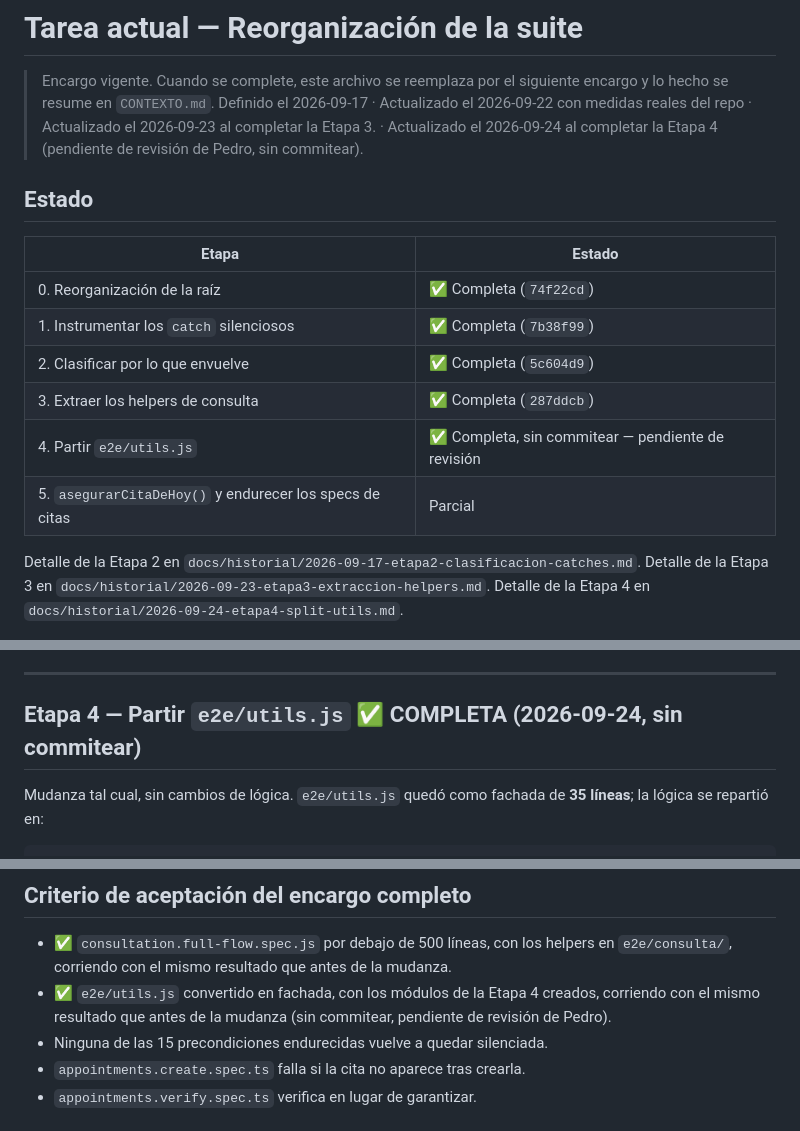
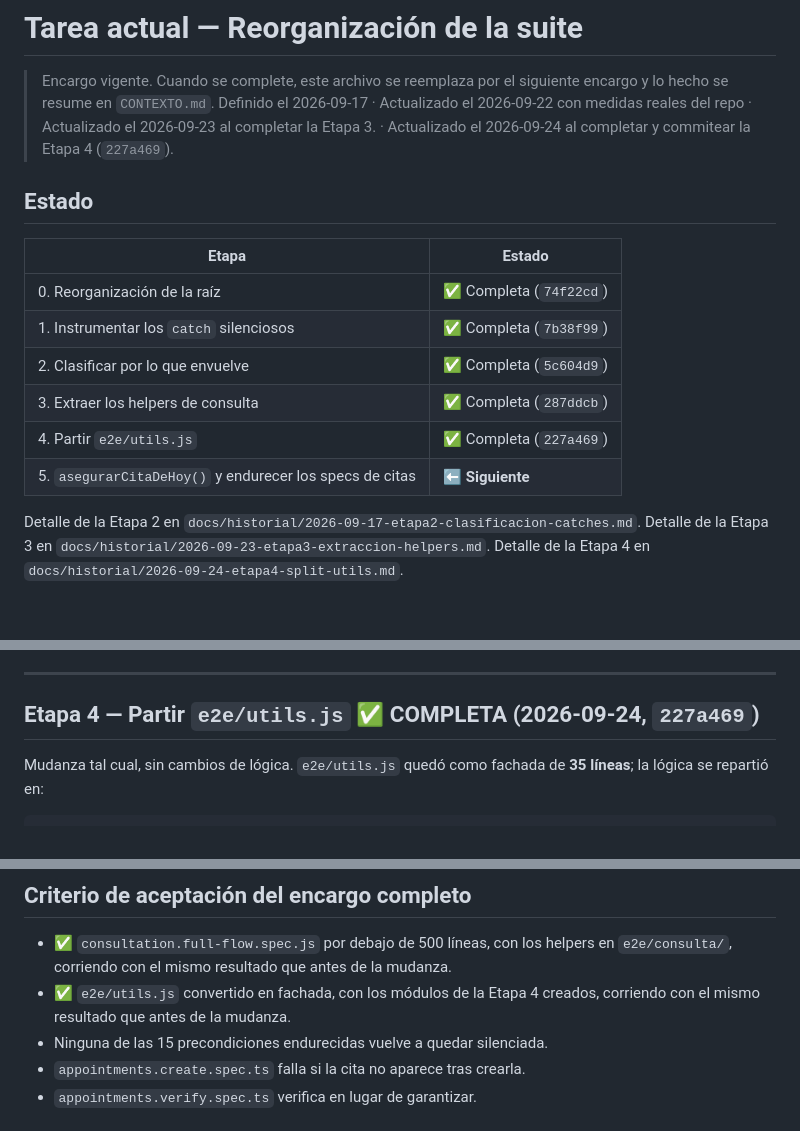
Before and after one commit to PedroAndresQA6/MediplannerWebNuevo, a Markdown page: docs/tarea-actual.md, 3 parts joined by grey strips. Rendered like a GitHub page; blank space fills up the shorter version.

```diff
--- a/docs/tarea-actual.md
+++ b/docs/tarea-actual.md
@@ -4,8 +4,7 @@
 > siguiente encargo y lo hecho se resume en `CONTEXTO.md`.
 > Definido el 2026-09-17 · Actualizado el 2026-09-22 con medidas reales del repo
 > · Actualizado el 2026-09-23 al completar la Etapa 3.
-> · Actualizado el 2026-09-24 al completar la Etapa 4 (pendiente de revisión
->   de Pedro, sin commitear).
+> · Actualizado el 2026-09-24 al completar y commitear la Etapa 4 (`227a469`).
 
 ## Estado
 
@@ -15,8 +14,8 @@
 | 1. Instrumentar los `catch` silenciosos | ✅ Completa (`7b38f99`) |
 | 2. Clasificar por lo que envuelve | ✅ Completa (`5c604d9`) |
 | 3. Extraer los helpers de consulta | ✅ Completa (`287ddcb`) |
-| 4. Partir `e2e/utils.js` | ✅ Completa, sin commitear — pendiente de revisión |
-| 5. `asegurarCitaDeHoy()` y endurecer los specs de citas | Parcial |
+| 4. Partir `e2e/utils.js` | ✅ Completa (`227a469`) |
+| 5. `asegurarCitaDeHoy()` y endurecer los specs de citas | ⬅ **Siguiente** |
 
 Detalle de la Etapa 2 en `docs/historial/2026-09-17-etapa2-clasificacion-catches.md`.
 Detalle de la Etapa 3 en `docs/historial/2026-09-23-etapa3-extraccion-helpers.md`.
@@ -61,7 +60,7 @@ verificación post-Finalizar limpia).
 
 ---
 
-## Etapa 4 — Partir `e2e/utils.js` ✅ COMPLETA (2026-09-24, sin commitear)
+## Etapa 4 — Partir `e2e/utils.js` ✅ COMPLETA (2026-09-24, `227a469`)
 
 Mudanza tal cual, sin cambios de lógica. `e2e/utils.js` quedó como fachada de
 **35 líneas**; la lógica se repartió en:
@@ -128,8 +127,7 @@ No bloquean la Etapa 5, pero conviene no perderlos:
 - ✅ `consultation.full-flow.spec.js` por debajo de 500 líneas, con los helpers en
   `e2e/consulta/`, corriendo con el mismo resultado que antes de la mudanza.
 - ✅ `e2e/utils.js` convertido en fachada, con los módulos de la Etapa 4
-  creados, corriendo con el mismo resultado que antes de la mudanza (sin
-  commitear, pendiente de revisión de Pedro).
+  creados, corriendo con el mismo resultado que antes de la mudanza.
 - Ninguna de las 15 precondiciones endurecidas vuelve a quedar silenciada.
 - `appointments.create.spec.ts` falla si la cita no aparece tras crearla.
 - `appointments.verify.spec.ts` verifica en lugar de garantizar.
```
Also changed, not shown: CONTEXTO.md (+12 -20 lines).
